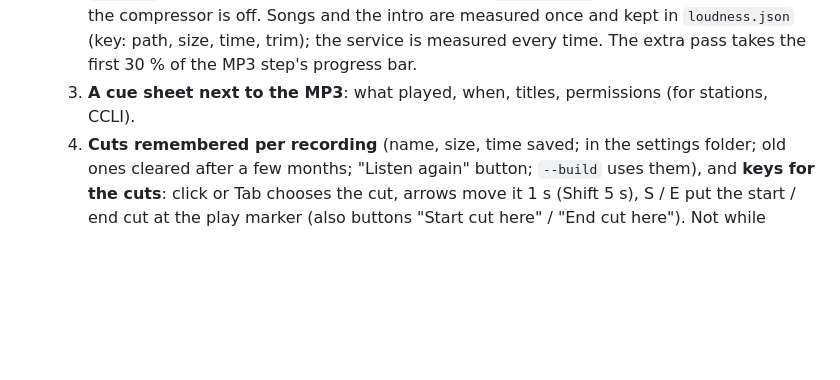
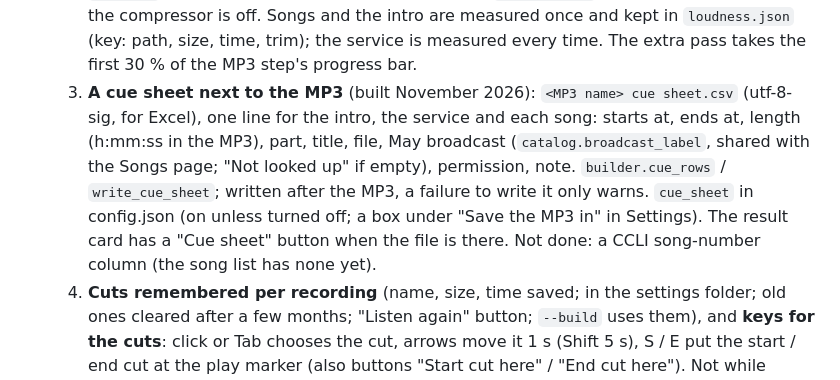
Before and after one commit to Leaven-Labs/ChurchRadio-Studio, a Markdown page: CLAUDE.md, the part around the change. GitHub-like rendering; blank space fills up the shorter version.

```diff
--- a/CLAUDE.md
+++ b/CLAUDE.md
@@ -101,7 +101,13 @@ item. Remove it from this file once it is built.
      before the limiter (`audio._graph`). The limiter stays when the compressor is off. Songs and the
      intro are measured once and kept in `loudness.json` (key: path, size, time, trim); the service is
      measured every time. The extra pass takes the first 30 % of the MP3 step's progress bar.
-  3. **A cue sheet next to the MP3**: what played, when, titles, permissions (for stations, CCLI).
+  3. **A cue sheet next to the MP3** (built November 2026): `<MP3 name> cue sheet.csv` (utf-8-sig, for
+     Excel), one line for the intro, the service and each song: starts at, ends at, length (h:mm:ss in
+     the MP3), part, title, file, May broadcast (`catalog.broadcast_label`, shared with the Songs page;
+     "Not looked up" if empty), permission, note. `builder.cue_rows` / `write_cue_sheet`; written after
+     the MP3, a failure to write it only warns. `cue_sheet` in config.json (on unless turned off; a box
+     under "Save the MP3 in" in Settings). The result card has a "Cue sheet" button when the file is
+     there. Not done: a CCLI song-number column (the song list has none yet).
   4. **Cuts remembered per recording** (name, size, time saved; in the settings folder; old ones
      cleared after a few months; "Listen again" button; `--build` uses them), and **keys for the
      cuts**: click or Tab chooses the cut, arrows move it 1 s (Shift 5 s), S / E put the start / end
```
Also changed, not shown: README.md (+22 -2 lines), docs/screenshots/broadcast-dark.png, docs/screenshots/broadcast.png, docs/screenshots/settings-dark.png, docs/screenshots/settings.png, 8 other files.
